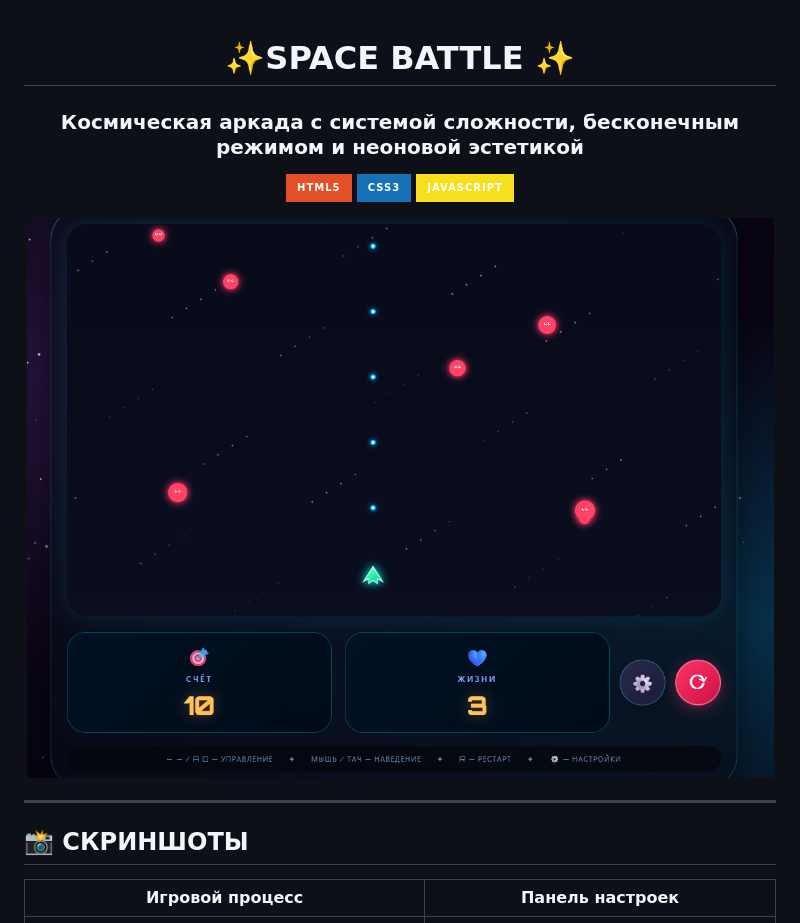
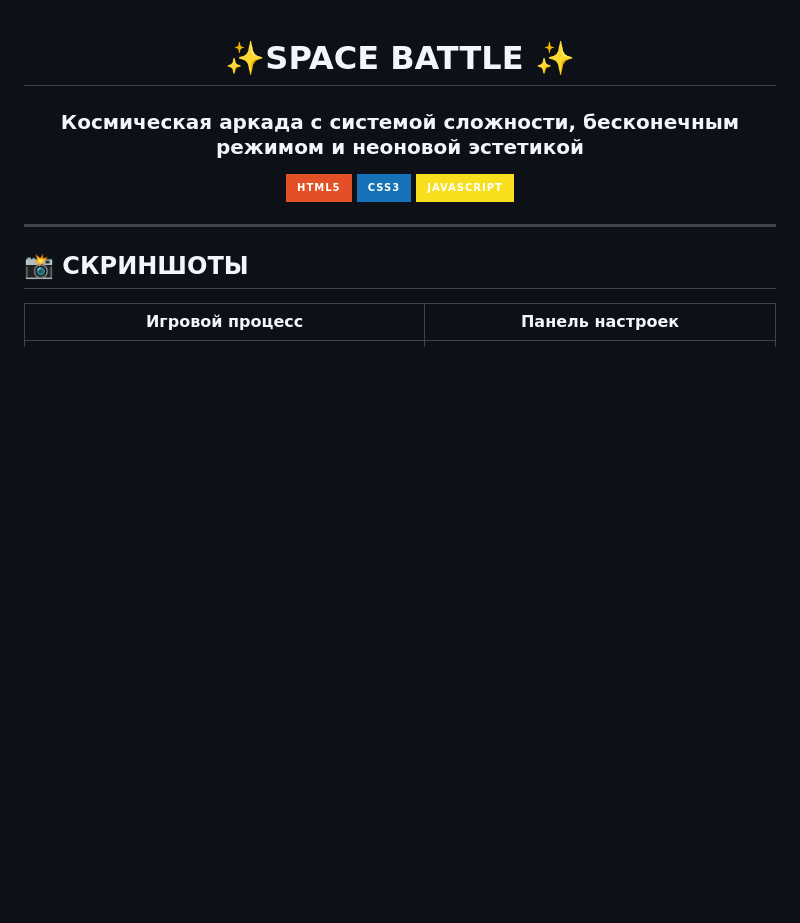
Before and after one commit to style-beep/space-battle, a Markdown page: readME.md, the part around the change. Rendered like a GitHub page; badges without logos; blank space fills up the shorter version.

```diff
--- a/readME.md
+++ b/readME.md
@@ -7,9 +7,6 @@
 [![HTML5](https://img.shields.io/badge/HTML5-E34F26?style=for-the-badge&logo=html5&logoColor=white)](https://html.spec.whatwg.org/)
 [![CSS3](https://img.shields.io/badge/CSS3-1572B6?style=for-the-badge&logo=css3&logoColor=white)](https://www.w3.org/Style/CSS/)
 [![JavaScript](https://img.shields.io/badge/JavaScript-F7DF1E?style=for-the-badge&logo=javascript&logoColor=black)](https://ecma-international.org/)
-
-![Game Preview](img/screen1.png)
-
 </div>
 
 ---
```
